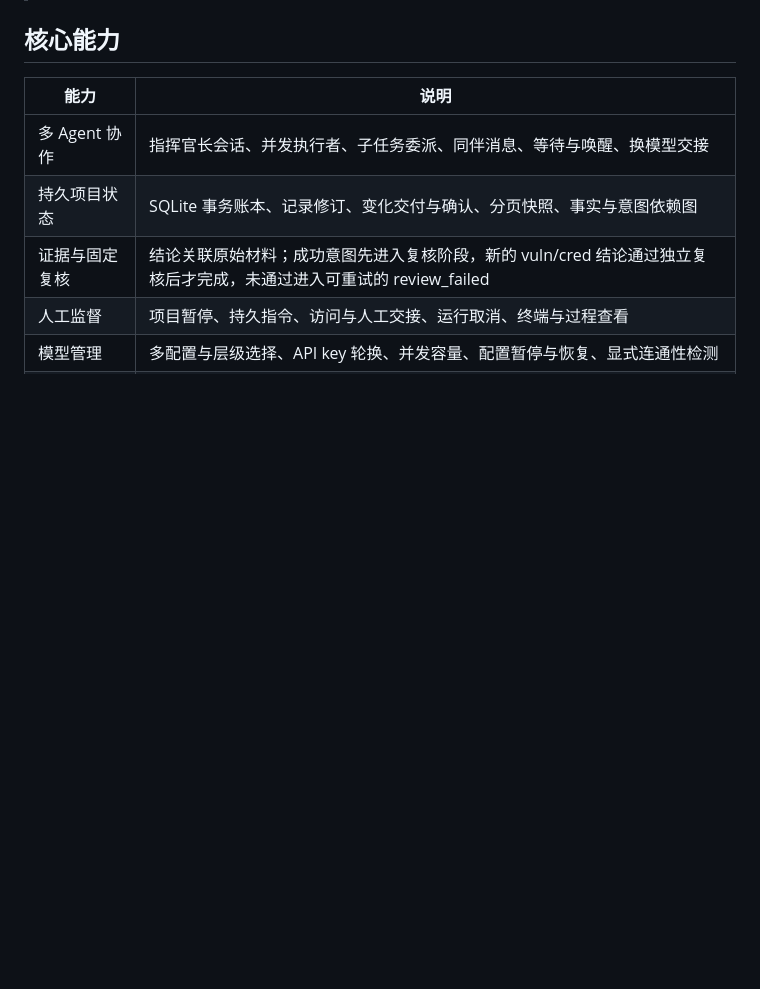
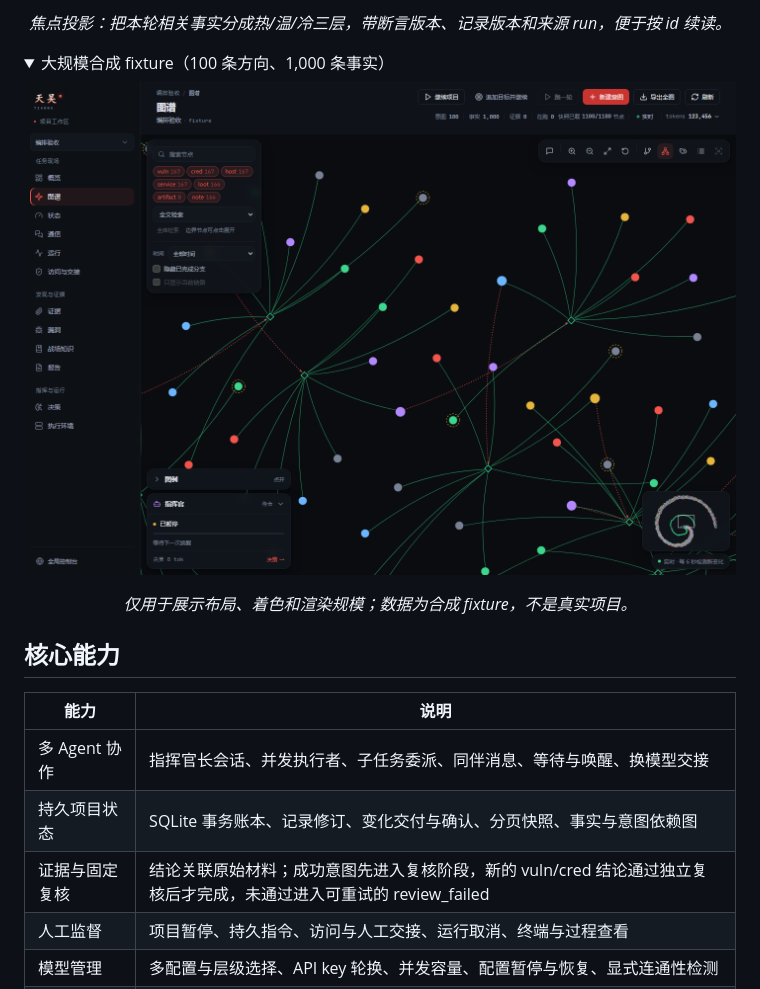
Before and after one commit to kksty/tianwu, a Markdown page: README.md, the part around one of its changes. Rendered like a GitHub page; pictures changed too: docs/screenshots/graph-large.png (added); folded sections open; blank space fills up the shorter version.

```diff
--- a/README.md
+++ b/README.md
@@ -10,3 +25,15 @@
+<p align="center"><em>焦点投影：把本轮相关事实分成热/温/冷三层，带断言版本、记录版本和来源 run，便于按 id 续读。</em></p>
+
+<details>
+<summary>大规模合成 fixture（100 条方向、1,000 条事实）</summary>
+
+<p align="center">
+  <img src="docs/screenshots/graph-large.png" alt="大规模合成 fixture：1100 个节点" />
+</p>
+
+<p align="center"><em>仅用于展示布局、着色和渲染规模；数据为合成 fixture，不是真实项目。</em></p>
+
+</details>
 
 ## 核心能力
 
```
Also changed, not shown: other parts of README.md (+17 -1 lines), docs/screenshots/focus.png (added), docs/screenshots/graph.png (added).
